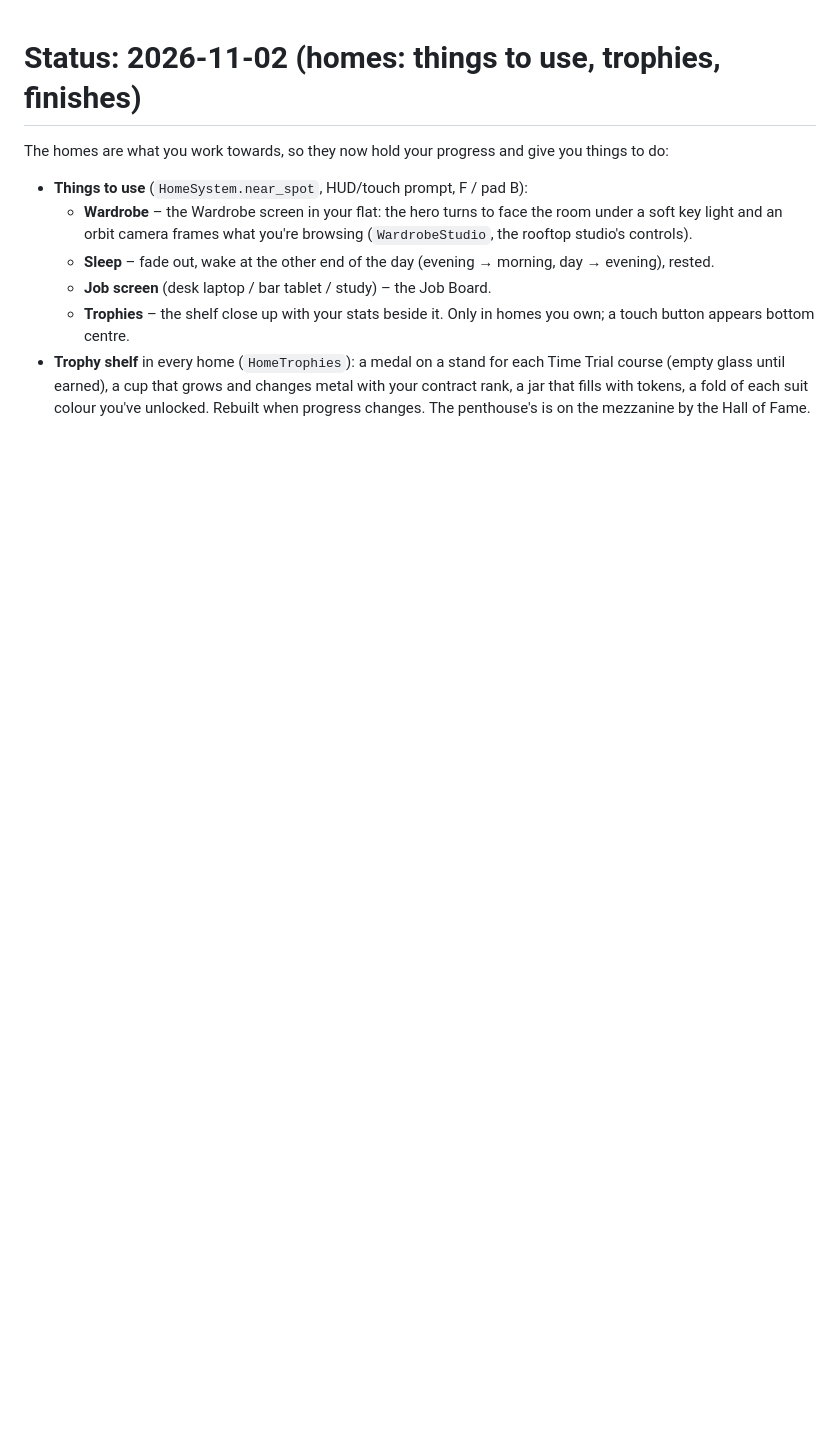
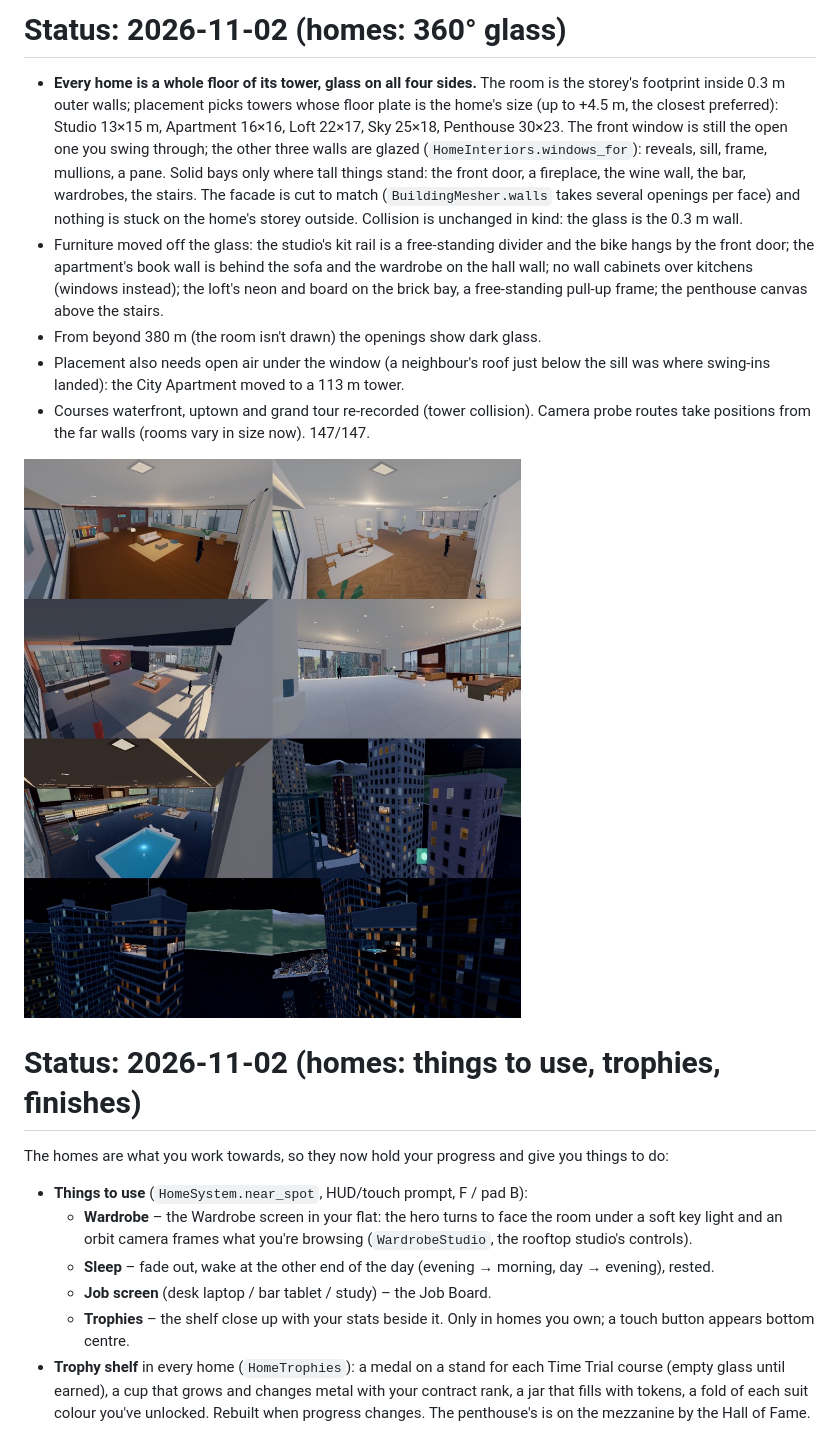
Before and after one commit to MusaInc/CitySwing, a Markdown page: docs/STATUS.md, the part around the change. GitHub-like rendering; pictures changed too: docs/qa/transformation/homes_360.jpg (added); blank space fills up the shorter version.

Commit message:
Homes: 360-degree glass - each home is a whole floor of its tower
- Placement: the room is the storey's footprint inside 0.3 m outer walls,
  in a tower whose floor plate is the home's size (closest preferred, up to
  +4.5 m): Studio 13x15, Apartment 16x16, Loft 22x17, Sky 25x18,
  Penthouse 30x23. Also needs open air under the window (a neighbour's
  roof just below the sill caught swing-ins).
- Glass on the other three walls (HomeInteriors.windows_for): reveals,
  sill, frame, mullions, pane; solid bays only for the front door, a
  fireplace, the wine wall, the bar, wardrobes and the stairs. The facade
  is cut to match (BuildingMesher.walls takes several openings per face);
  nothing is stuck on the home's storey outside. Dark glass from beyond
  380 m where the room isn't drawn. Features and plaster are cut round the
  glass.
- Furniture moved off the glass in every home (free-standing kit rail,
  bike by the door, book wall behind the sofa, wardrobe on the hall wall,
  no wall cabinets, the loft's neon and board on the brick bay, the
  penthouse canvas above the stairs).
- Courses waterfront, uptown, grand tour re-recorded; probe routes take
  far-wall positions. Homes screen previews re-rendered.

Tests: 147/147.

Co-Authored-By: Claude Opus 5.5 <noreply@anthropic.com>
Claude-Session: https://claude.ai/code/session_01JYgGkw6gQJ4vQkuUXTdiD7

```diff
--- a/docs/STATUS.md
+++ b/docs/STATUS.md
@@ -1,3 +1,31 @@
+# Status: 2026-11-02 (homes: 360° glass)
+
+- **Every home is a whole floor of its tower, glass on all four sides.**
+  The room is the storey's footprint inside 0.3 m outer walls; placement
+  picks towers whose floor plate is the home's size (up to +4.5 m, the
+  closest preferred): Studio 13×15 m, Apartment 16×16, Loft 22×17, Sky
+  25×18, Penthouse 30×23. The front window is still the open one you swing
+  through; the other three walls are glazed (`HomeInteriors.windows_for`):
+  reveals, sill, frame, mullions, a pane. Solid bays only where tall things
+  stand: the front door, a fireplace, the wine wall, the bar, wardrobes, the
+  stairs. The facade is cut to match (`BuildingMesher.walls` takes several
+  openings per face) and nothing is stuck on the home's storey outside.
+  Collision is unchanged in kind: the glass is the 0.3 m wall.
+- Furniture moved off the glass: the studio's kit rail is a free-standing
+  divider and the bike hangs by the front door; the apartment's book wall is
+  behind the sofa and the wardrobe on the hall wall; no wall cabinets over
+  kitchens (windows instead); the loft's neon and board on the brick bay, a
+  free-standing pull-up frame; the penthouse canvas above the stairs.
+- From beyond 380 m (the room isn't drawn) the openings show dark glass.
+- Placement also needs open air under the window (a neighbour's roof just
+  below the sill was where swing-ins landed): the City Apartment moved to a
+  113 m tower.
+- Courses waterfront, uptown and grand tour re-recorded (tower collision).
+  Camera probe routes take positions from the far walls (rooms vary in
+  size now). 147/147.
+
+![homes 360](qa/transformation/homes_360.jpg)
+
 # Status: 2026-11-02 (homes: things to use, trophies, finishes)
 
 The homes are what you work towards, so they now hold your progress and
```
Also changed, not shown: README.md (+2 -1 lines), docs/qa/TRANSFORMATION.md (+10 -0 lines), assets/ui/homes/city.jpg, assets/ui/homes/loft.jpg, assets/ui/homes/penthouse.jpg, assets/ui/homes/sky.jpg, assets/ui/homes/starter.jpg, 7 other files.
